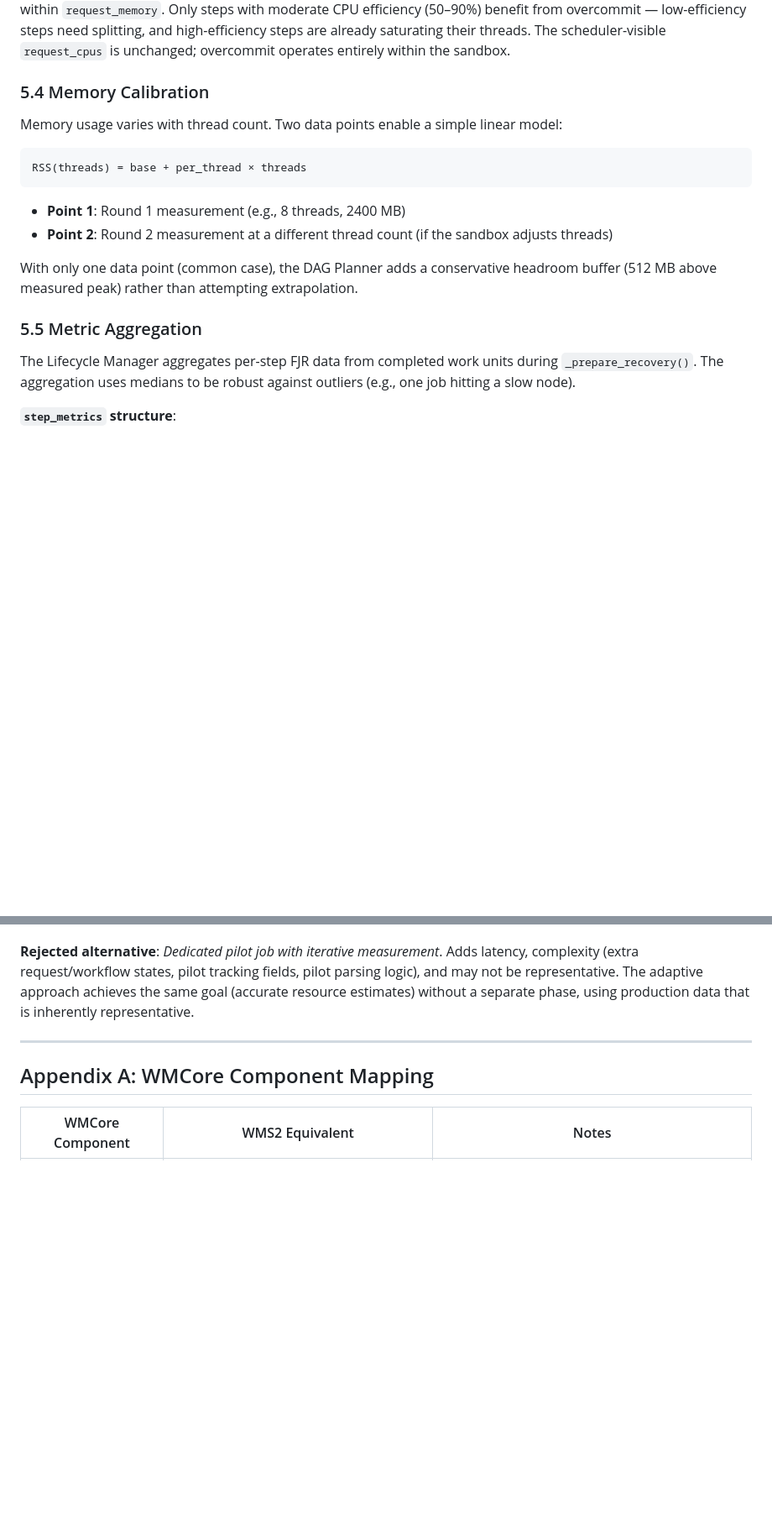
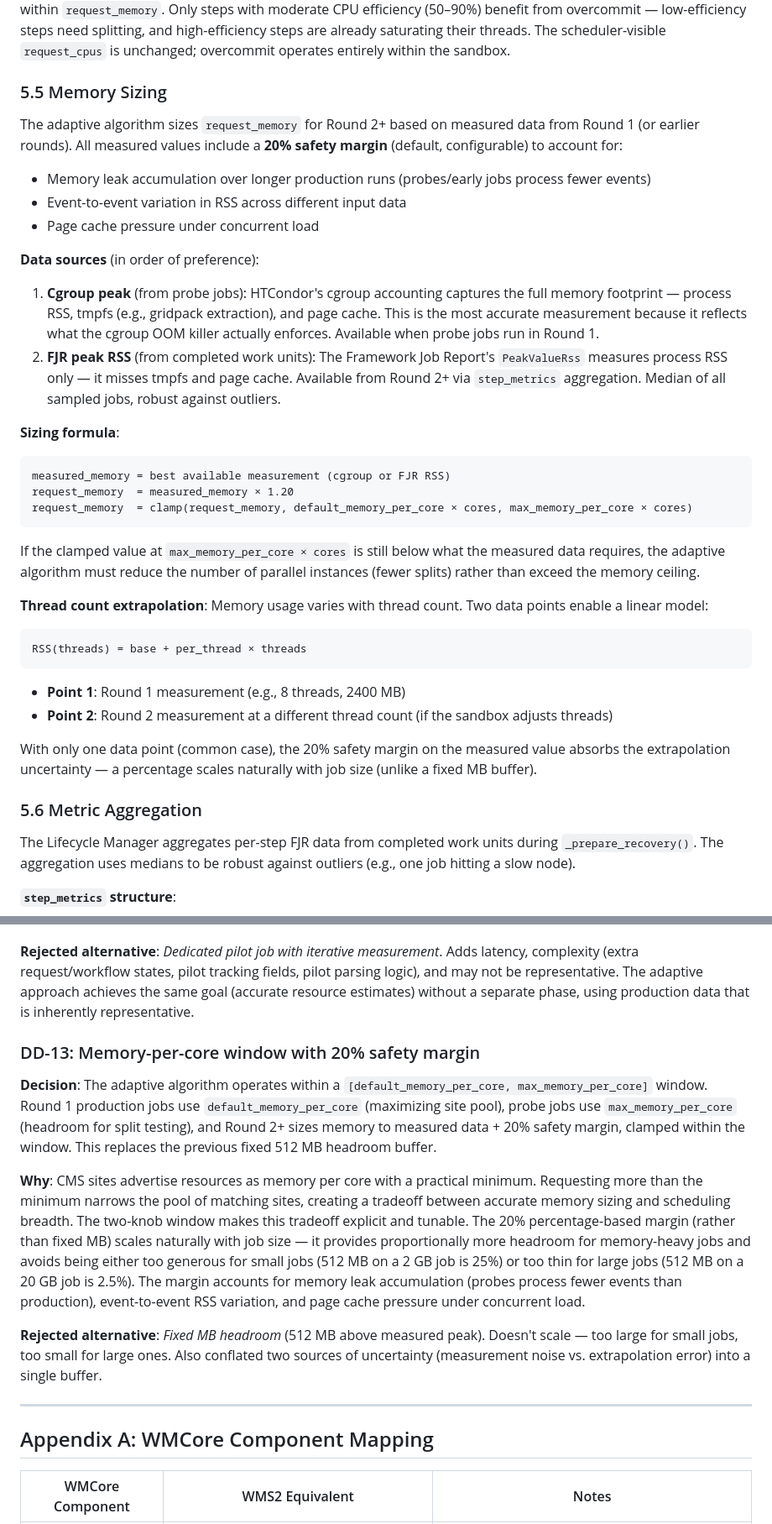
Before and after one commit to drkovalskyi/wms2, a Markdown page: docs/spec.md, 2 parts joined by grey strips. Shown at 84% size. Rendered like a GitHub page; blank space fills up the shorter version.

````diff
--- a/docs/spec.md
+++ b/docs/spec.md
@@ -2273,9 +2300,29 @@ Per-step splitting is a sandbox-owned optimization. When `step_profile.json` is
 
 **CPU overcommit** is a complementary optimization: instead of (or in addition to) splitting, give each cmsRun instance more threads than its proportional core share. The extra threads fill I/O bubbles — when some threads are waiting on disk or network, the overcommitted threads can use the idle CPU. For example, on 8 allocated cores with 2 parallel step 0 instances, each could get 5 threads (10 total, 25% overcommit) instead of 4. Steps 1+ running sequentially could get 10 threads instead of 8. Overcommit is optional (off by default, `overcommit_max=1.0`) and memory-safe: the projected RSS including per-thread overhead (conservatively 250 MB/thread for CMSSW) must fit within `request_memory`. Only steps with moderate CPU efficiency (50–90%) benefit from overcommit — low-efficiency steps need splitting, and high-efficiency steps are already saturating their threads. The scheduler-visible `request_cpus` is unchanged; overcommit operates entirely within the sandbox.
 
-### 5.4 Memory Calibration
-
-Memory usage varies with thread count. Two data points enable a simple linear model:
+### 5.5 Memory Sizing
+
+The adaptive algorithm sizes `request_memory` for Round 2+ based on measured data from Round 1 (or earlier rounds). All measured values include a **20% safety margin** (default, configurable) to account for:
+- Memory leak accumulation over longer production runs (probes/early jobs process fewer events)
+- Event-to-event variation in RSS across different input data
+- Page cache pressure under concurrent load
+
+**Data sources** (in order of preference):
+
+1. **Cgroup peak** (from probe jobs): HTCondor's cgroup accounting captures the full memory footprint — process RSS, tmpfs (e.g., gridpack extraction), and page cache. This is the most accurate measurement because it reflects what the cgroup OOM killer actually enforces. Available when probe jobs run in Round 1.
+2. **FJR peak RSS** (from completed work units): The Framework Job Report's `PeakValueRss` measures process RSS only — it misses tmpfs and page cache. Available from Round 2+ via `step_metrics` aggregation. Median of all sampled jobs, robust against outliers.
+
+**Sizing formula**:
+
+```
+measured_memory = best available measurement (cgroup or FJR RSS)
+request_memory  = measured_memory × 1.20
+request_memory  = clamp(request_memory, default_memory_per_core × cores, max_memory_per_core × cores)
+```
+
+If the clamped value at `max_memory_per_core × cores` is still below what the measured data requires, the adaptive algorithm must reduce the number of parallel instances (fewer splits) rather than exceed the memory ceiling.
+
+**Thread count extrapolation**: Memory usage varies with thread count. Two data points enable a linear model:
 
 ```
 RSS(threads) = base + per_thread × threads
@@ -2284,9 +2331,9 @@ RSS(threads) = base + per_thread × threads
 - **Point 1**: Round 1 measurement (e.g., 8 threads, 2400 MB)
 - **Point 2**: Round 2 measurement at a different thread count (if the sandbox adjusts threads)
 
-With only one data point (common case), the DAG Planner adds a conservative headroom buffer (512 MB above measured peak) rather than attempting extrapolation.
-
-### 5.5 Metric Aggregation
+With only one data point (common case), the 20% safety margin on the measured value absorbs the extrapolation uncertainty — a percentage scales naturally with job size (unlike a fixed MB buffer).
+
+### 5.6 Metric Aggregation
 
 The Lifecycle Manager aggregates per-step FJR data from completed work units during `_prepare_recovery()`. The aggregation uses medians to be robust against outliers (e.g., one job hitting a slow node).
 
@@ -3063,6 +3110,14 @@ The design reuses the clean stop flow entirely — no new request states, no new
 
 **Rejected alternative**: *Dedicated pilot job with iterative measurement*. Adds latency, complexity (extra request/workflow states, pilot tracking fields, pilot parsing logic), and may not be representative. The adaptive approach achieves the same goal (accurate resource estimates) without a separate phase, using production data that is inherently representative.
 
+### DD-13: Memory-per-core window with 20% safety margin
+
+**Decision**: The adaptive algorithm operates within a `[default_memory_per_core, max_memory_per_core]` window. Round 1 production jobs use `default_memory_per_core` (maximizing site pool), probe jobs use `max_memory_per_core` (headroom for split testing), and Round 2+ sizes memory to measured data + 20% safety margin, clamped within the window. This replaces the previous fixed 512 MB headroom buffer.
+
+**Why**: CMS sites advertise resources as memory per core with a practical minimum. Requesting more than the minimum narrows the pool of matching sites, creating a tradeoff between accurate memory sizing and scheduling breadth. The two-knob window makes this tradeoff explicit and tunable. The 20% percentage-based margin (rather than fixed MB) scales naturally with job size — it provides proportionally more headroom for memory-heavy jobs and avoids being either too generous for small jobs (512 MB on a 2 GB job is 25%) or too thin for large jobs (512 MB on a 20 GB job is 2.5%). The margin accounts for memory leak accumulation (probes process fewer events than production), event-to-event RSS variation, and page cache pressure under concurrent load.
+
+**Rejected alternative**: *Fixed MB headroom* (512 MB above measured peak). Doesn't scale — too large for small jobs, too small for large ones. Also conflated two sources of uncertainty (measurement noise vs. extrapolation error) into a single buffer.
+
 ---
 
 ## Appendix A: WMCore Component Mapping
````
Also changed, not shown: other parts of docs/spec.md (+37 -10 lines).
